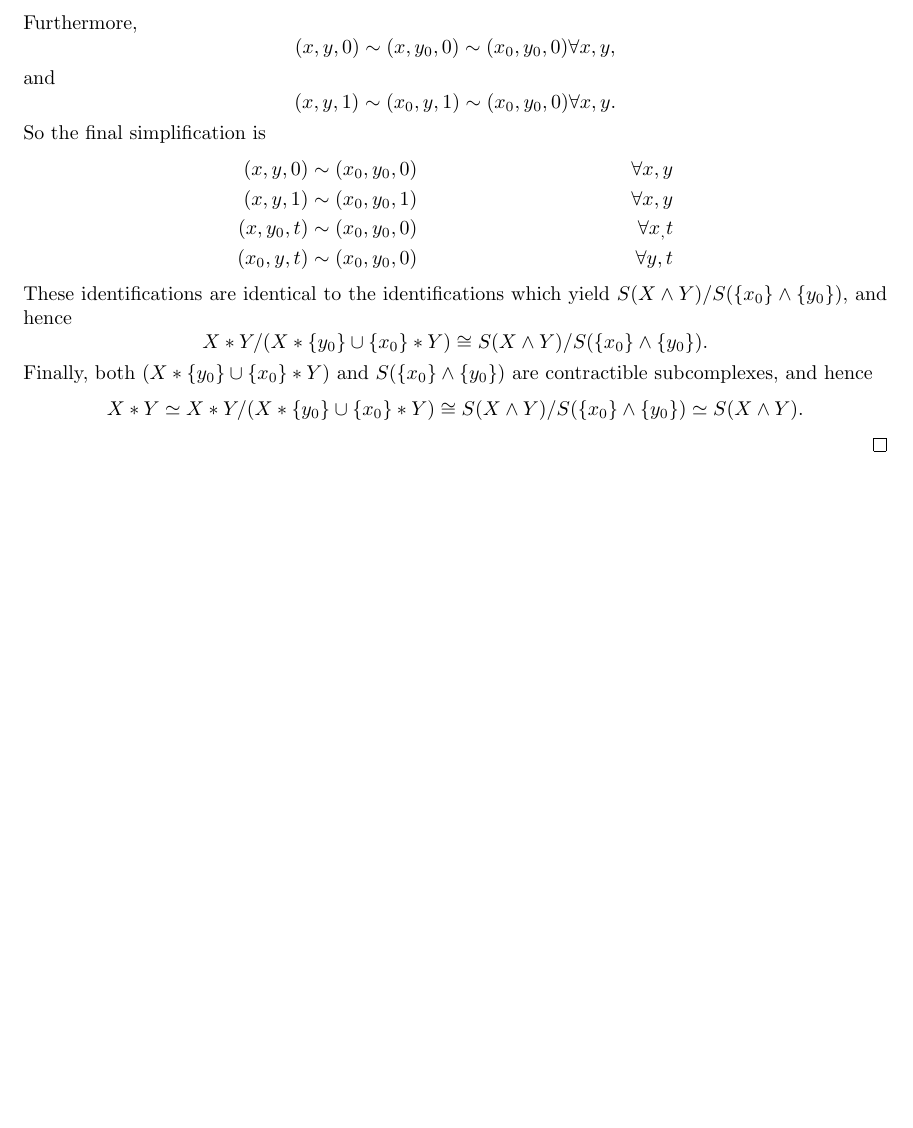
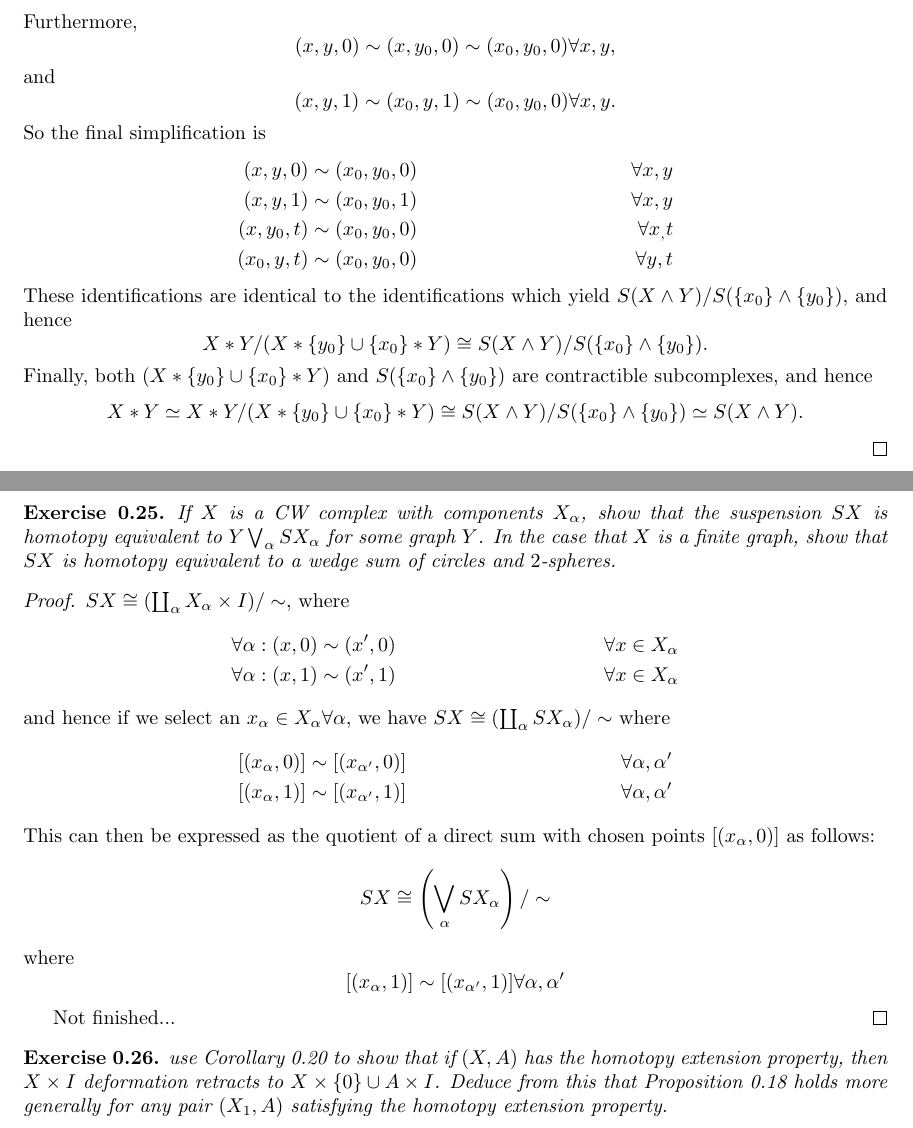
Before and after one commit to Beethoven2138/Hatcher-solutions, a LaTeX document (solutions.tex): part of page 15 of 15 before the commit and two parts of pages 15 and 16 of 16 after it, the two joined at a grey line, cut so that both start at the same text, the shorter picture padded with empty space. Compiled offline with pdfLaTeX.

Commit message:
Update solutions.tex

```diff
--- a/solutions.tex
+++ b/solutions.tex
@@ -363,4 +363,22 @@ S(X\wedge Y)&=S(X\times Y/(\{x_0\}\times Y\cup X\times\{y_0\}))\\&=X\times Y\tim
 \end{align*}These identifications are identical to the identifications which yield $S(X\wedge Y)/S(\{x_0\}\wedge\{y_0\})$, and hence \[X*Y/(X*\{y_0\}\cup\{x_0\}*Y)\cong S(X\wedge Y)/S(\{x_0\}\wedge\{y_0\}).\]
 Finally, both $(X*\{y_0\}\cup\{x_0\}*Y)$ and $S(\{x_0\}\wedge\{y_0\})$ are contractible subcomplexes, and hence\[X*Y\simeq X*Y/(X*\{y_0\}\cup\{x_0\}*Y)\cong S(X\wedge Y)/S(\{x_0\}\wedge\{y_0\})\simeq S(X\wedge Y).\]
 \end{proof}
+
+\begin{exercise}
+If $X$ is a CW complex with components $X_\alpha$, show that the suspension $SX$ is homotopy equivalent to $Y\bigvee_\alpha SX_\alpha$ for some graph $Y$. In the case that $X$ is a finite graph, show that $SX$ is homotopy equivalent to a wedge sum of circles and $2$-spheres.
+\end{exercise}
+\begin{proof}
+$SX\cong(\coprod_\alpha X_\alpha\times I)/\sim$, where\begin{align*}
+\forall\alpha:(x,0)&\sim(x',0)&\forall x\in X_\alpha\\\forall\alpha:(x,1)&\sim(x',1)&\forall x\in X_\alpha
+\end{align*} and hence if we select an $x_\alpha\in X_\alpha\forall\alpha$, we have $SX\cong(\coprod_\alpha SX_\alpha)/\sim$ where\begin{align*}
+[(x_\alpha,0)]&\sim[(x_{\alpha'},0)]&\forall \alpha,\alpha'\\ [(x_\alpha,1)]&\sim[(x_{\alpha'},1)]&\forall \alpha,\alpha'
+\end{align*} This can then be expressed as the quotient of a direct sum with chosen points $[(x_\alpha,0)]$ as follows:\[SX\cong\left(\bigvee_\alpha SX_\alpha\right)/\sim\] where\[[(x_\alpha,1)]\sim[(x_{\alpha'},1)]\forall \alpha,\alpha'\]
+
+Not finished...
+\end{proof}
+
+
+\begin{exercise}
+use Corollary 0.20 to show that if $(X,A)$ has the homotopy extension property, then $X\times I$ deformation retracts to $X\times\{0\}\cup A\times I$. Deduce from this that Proposition 0.18 holds more generally for any pair $(X_1,A)$ satisfying the homotopy extension property.
+\end{exercise}
 \end{document}
```
